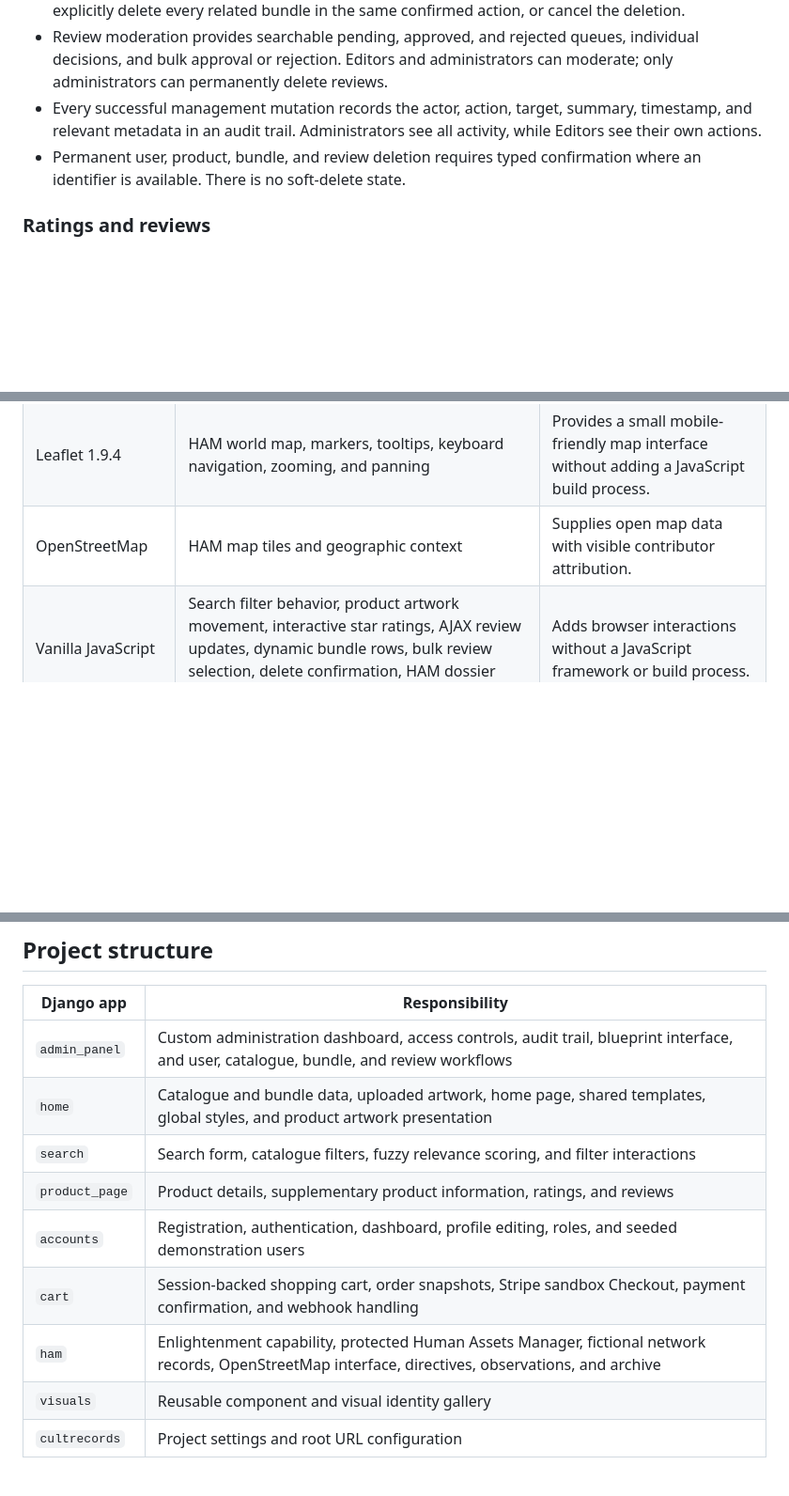
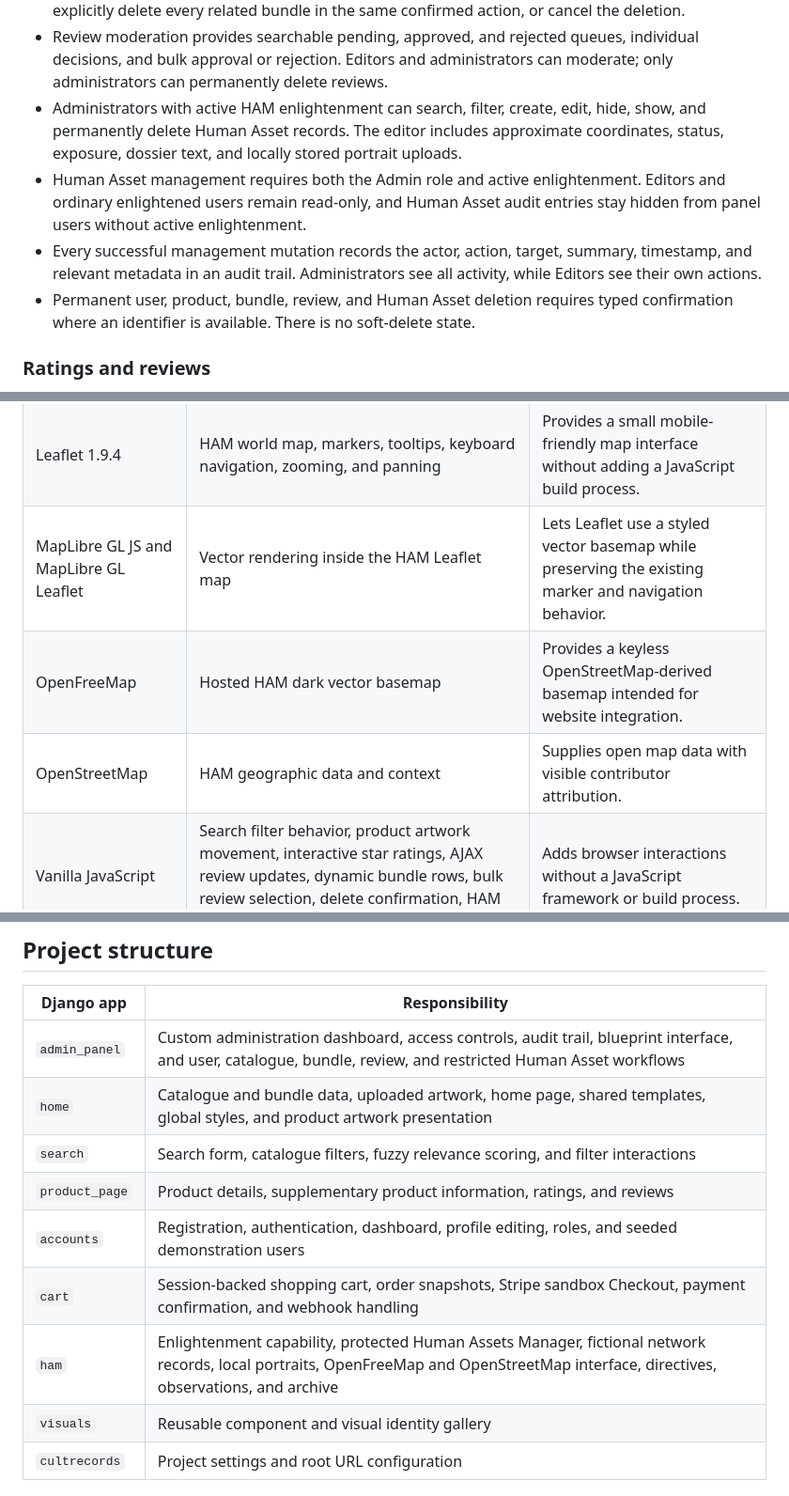
Before and after one commit to chriskalos/cult-records, a Markdown page: README.md, 3 parts joined by grey strips. Shown at 94% size. Rendered like a GitHub page; blank space fills up the shorter version.

Commit message:
Document HAM administration and map hosting

```diff
--- a/README.md
+++ b/README.md
@@ -47,8 +47,10 @@ Cult Records is a Django web application for browsing a record catalogue, findin
 - The bundle builder creates an independently priced product from ordered quantities of existing LP, CD, and merchandise products. Nested bundles are rejected in both forms and the data model.
 - A component product that belongs to a bundle cannot be deleted by itself. Administrators may explicitly delete every related bundle in the same confirmed action, or cancel the deletion.
 - Review moderation provides searchable pending, approved, and rejected queues, individual decisions, and bulk approval or rejection. Editors and administrators can moderate; only administrators can permanently delete reviews.
+- Administrators with active HAM enlightenment can search, filter, create, edit, hide, show, and permanently delete Human Asset records. The editor includes approximate coordinates, status, exposure, dossier text, and locally stored portrait uploads.
+- Human Asset management requires both the Admin role and active enlightenment. Editors and ordinary enlightened users remain read-only, and Human Asset audit entries stay hidden from panel users without active enlightenment.
 - Every successful management mutation records the actor, action, target, summary, timestamp, and relevant metadata in an audit trail. Administrators see all activity, while Editors see their own actions.
-- Permanent user, product, bundle, and review deletion requires typed confirmation where an identifier is available. There is no soft-delete state.
+- Permanent user, product, bundle, review, and Human Asset deletion requires typed confirmation where an identifier is available. There is no soft-delete state.
 
 ### Ratings and reviews
 
@@ -101,7 +103,9 @@ Cult Records is a Django web application for browsing a record catalogue, findin
 | CSS | Visual identity, responsive refinements, and CD/LP artwork presentation | Applies the Cult Records design system and packaging effects without an external 3D library. |
 | Bootstrap 5.3.3 | Responsive grid, navigation, forms, cards, dropdowns, modal behavior, and utility classes | Provides an accessible responsive component baseline that is customized by the project stylesheet. |
 | Leaflet 1.9.4 | HAM world map, markers, tooltips, keyboard navigation, zooming, and panning | Provides a small mobile-friendly map interface without adding a JavaScript build process. |
-| OpenStreetMap | HAM map tiles and geographic context | Supplies open map data with visible contributor attribution. |
+| MapLibre GL JS and MapLibre GL Leaflet | Vector rendering inside the HAM Leaflet map | Lets Leaflet use a styled vector basemap while preserving the existing marker and navigation behavior. |
+| OpenFreeMap | Hosted HAM dark vector basemap | Provides a keyless OpenStreetMap-derived basemap intended for website integration. |
+| OpenStreetMap | HAM geographic data and context | Supplies open map data with visible contributor attribution. |
 | Vanilla JavaScript | Search filter behavior, product artwork movement, interactive star ratings, AJAX review updates, dynamic bundle rows, bulk review selection, delete confirmation, HAM dossier selection, and HAM map filtering | Adds browser interactions without a JavaScript framework or build process. |
 
 The Python project declares Django, RapidFuzz, Pillow, and Stripe as direct dependencies in `pyproject.toml`. Exact direct and transitive versions are recorded in `uv.lock` and exported to `requirements.txt`. Bootstrap's CSS and JavaScript bundle are loaded from jsDelivr, so the project does not require npm.
@@ -135,13 +140,13 @@ Bootstrap supplies the responsive foundation, while the global stylesheet applie
 
 | Django app | Responsibility |
 | --- | --- |
-| `admin_panel` | Custom administration dashboard, access controls, audit trail, blueprint interface, and user, catalogue, bundle, and review workflows |
+| `admin_panel` | Custom administration dashboard, access controls, audit trail, blueprint interface, and user, catalogue, bundle, review, and restricted Human Asset workflows |
 | `home` | Catalogue and bundle data, uploaded artwork, home page, shared templates, global styles, and product artwork presentation |
 | `search` | Search form, catalogue filters, fuzzy relevance scoring, and filter interactions |
 | `product_page` | Product details, supplementary product information, ratings, and reviews |
 | `accounts` | Registration, authentication, dashboard, profile editing, roles, and seeded demonstration users |
 | `cart` | Session-backed shopping cart, order snapshots, Stripe sandbox Checkout, payment confirmation, and webhook handling |
-| `ham` | Enlightenment capability, protected Human Assets Manager, fictional network records, OpenStreetMap interface, directives, observations, and archive |
+| `ham` | Enlightenment capability, protected Human Assets Manager, fictional network records, local portraits, OpenFreeMap and OpenStreetMap interface, directives, observations, and archive |
 | `visuals` | Reusable component and visual identity gallery |
 | `cultrecords` | Project settings and root URL configuration |
 
```
Also changed, not shown: other parts of README.md (+3 -2 lines).
